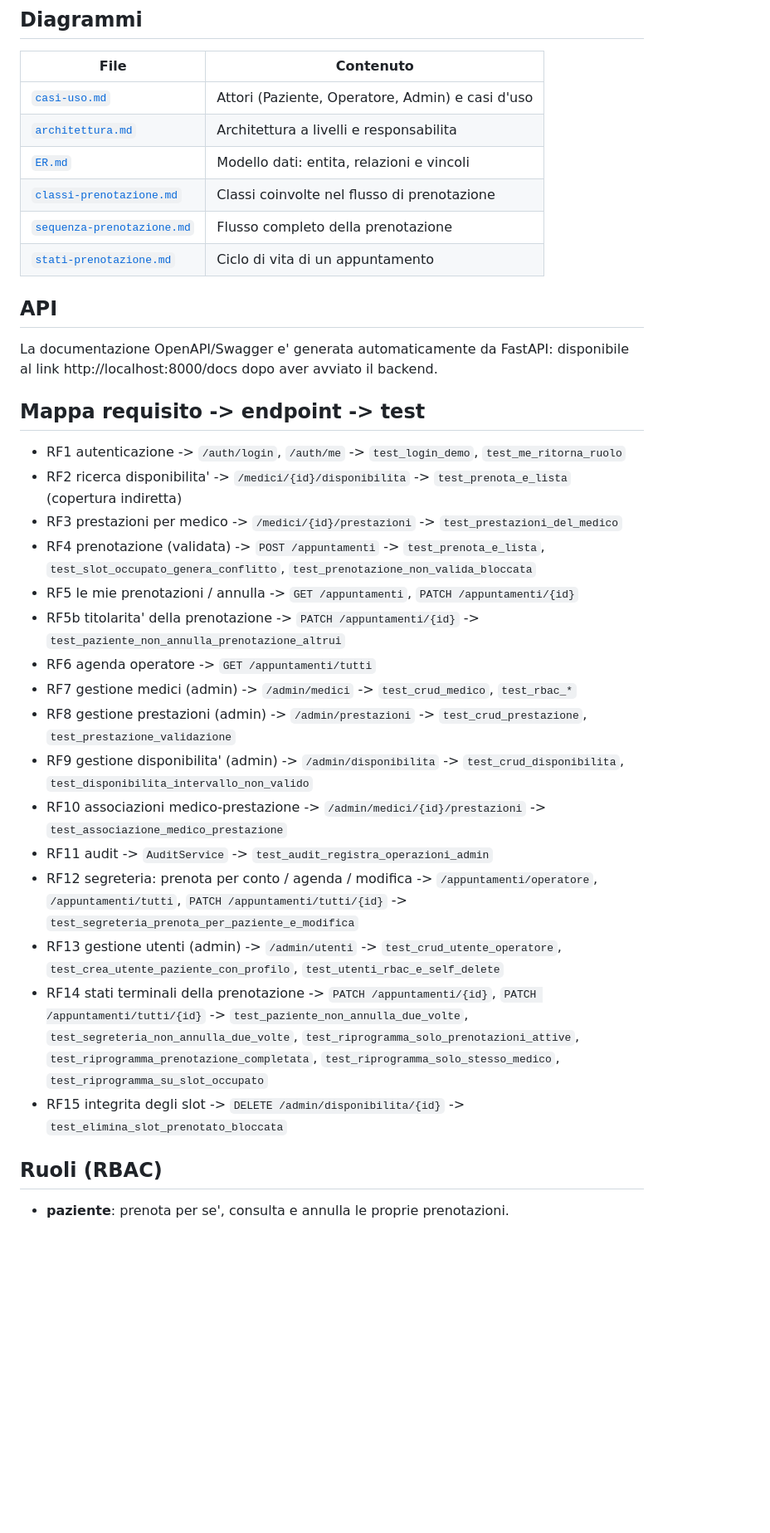
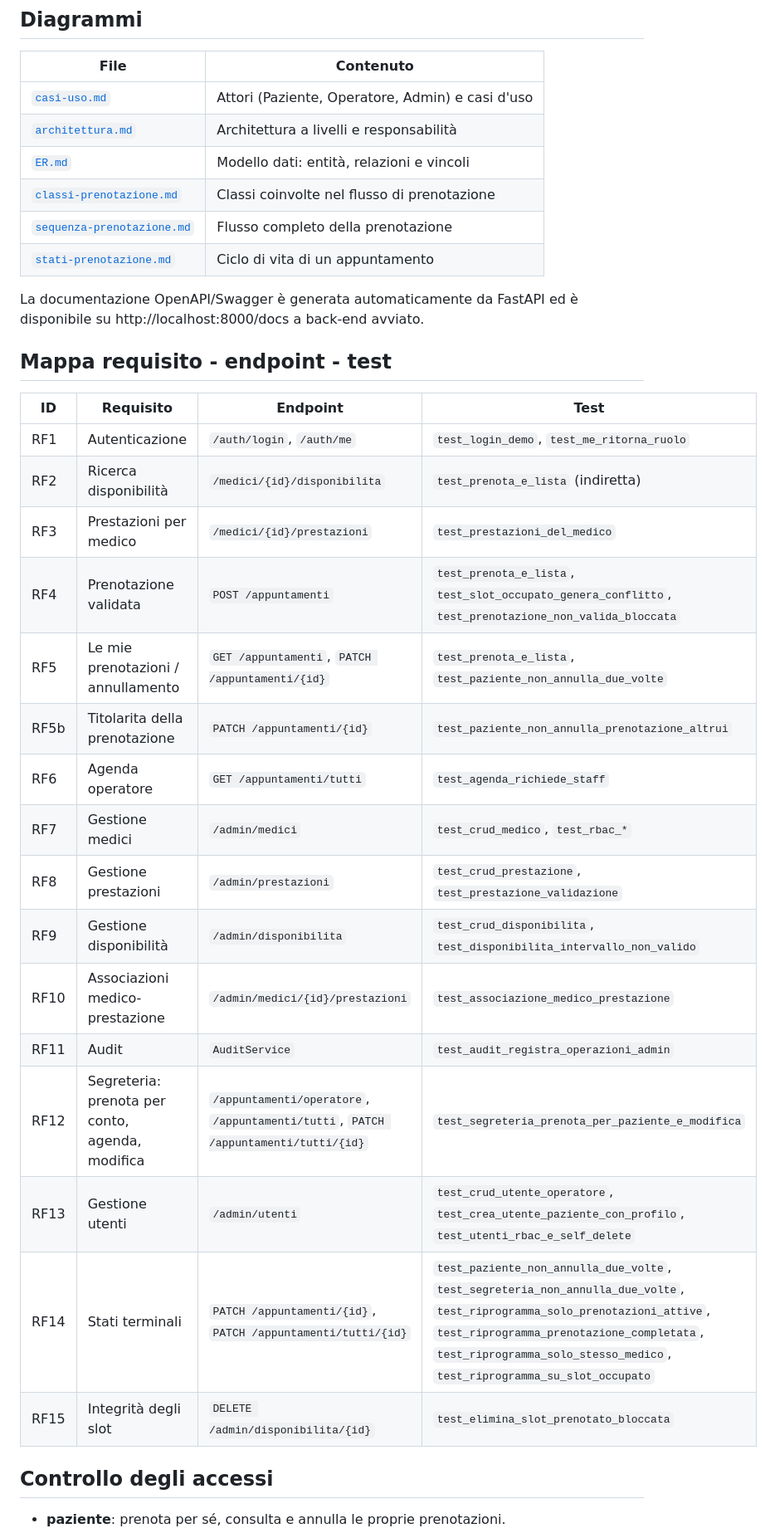
Before and after one commit to giovannicarrino-2802/PW16, a Markdown page: poliambulatorio-prenotazioni/docs/NOTE.md, the part around one of its changes. Shown at 83% size. Drawn GitHub-style; blank space fills up the shorter version.

```diff
--- a/poliambulatorio-prenotazioni/docs/NOTE.md
+++ b/poliambulatorio-prenotazioni/docs/NOTE.md
@@ -7,35 +7,37 @@ La cartella [`docs/`](.) raccoglie gli artefatti di design del PW16.
 | File | Contenuto |
 |---|---|
 | [`casi-uso.md`](casi-uso.md) | Attori (Paziente, Operatore, Admin) e casi d'uso |
-| [`architettura.md`](architettura.md) | Architettura a livelli e responsabilita |
-| [`ER.md`](ER.md) | Modello dati: entita, relazioni e vincoli |
+| [`architettura.md`](architettura.md) | Architettura a livelli e responsabilità |
+| [`ER.md`](ER.md) | Modello dati: entità, relazioni e vincoli |
 | [`classi-prenotazione.md`](classi-prenotazione.md) | Classi coinvolte nel flusso di prenotazione |
 | [`sequenza-prenotazione.md`](sequenza-prenotazione.md) | Flusso completo della prenotazione |
 | [`stati-prenotazione.md`](stati-prenotazione.md) | Ciclo di vita di un appuntamento |
 
-## API
-La documentazione OpenAPI/Swagger e' generata automaticamente da FastAPI:
-disponibile al link http://localhost:8000/docs dopo aver avviato il backend.
+La documentazione OpenAPI/Swagger è generata automaticamente da FastAPI ed è
+disponibile su http://localhost:8000/docs a back-end avviato.
 
-## Mappa requisito -> endpoint -> test
-- RF1 autenticazione -> `/auth/login`, `/auth/me` -> `test_login_demo`, `test_me_ritorna_ruolo`
-- RF2 ricerca disponibilita' -> `/medici/{id}/disponibilita` -> `test_prenota_e_lista` (copertura indiretta)
-- RF3 prestazioni per medico -> `/medici/{id}/prestazioni` -> `test_prestazioni_del_medico`
-- RF4 prenotazione (validata) -> `POST /appuntamenti` -> `test_prenota_e_lista`, `test_slot_occupato_genera_conflitto`, `test_prenotazione_non_valida_bloccata`
-- RF5 le mie prenotazioni / annulla -> `GET /appuntamenti`, `PATCH /appuntamenti/{id}`
-- RF5b titolarita' della prenotazione -> `PATCH /appuntamenti/{id}` -> `test_paziente_non_annulla_prenotazione_altrui`
-- RF6 agenda operatore -> `GET /appuntamenti/tutti`
-- RF7 gestione medici (admin) -> `/admin/medici` -> `test_crud_medico`, `test_rbac_*`
-- RF8 gestione prestazioni (admin) -> `/admin/prestazioni` -> `test_crud_prestazione`, `test_prestazione_validazione`
-- RF9 gestione disponibilita' (admin) -> `/admin/disponibilita` -> `test_crud_disponibilita`, `test_disponibilita_intervallo_non_valido`
-- RF10 associazioni medico-prestazione -> `/admin/medici/{id}/prestazioni` -> `test_associazione_medico_prestazione`
-- RF11 audit -> `AuditService` -> `test_audit_registra_operazioni_admin`
-- RF12 segreteria: prenota per conto / agenda / modifica -> `/appuntamenti/operatore`, `/appuntamenti/tutti`, `PATCH /appuntamenti/tutti/{id}` -> `test_segreteria_prenota_per_paziente_e_modifica`
-- RF13 gestione utenti (admin) -> `/admin/utenti` -> `test_crud_utente_operatore`, `test_crea_utente_paziente_con_profilo`, `test_utenti_rbac_e_self_delete`
-- RF14 stati terminali della prenotazione -> `PATCH /appuntamenti/{id}`, `PATCH /appuntamenti/tutti/{id}` -> `test_paziente_non_annulla_due_volte`, `test_segreteria_non_annulla_due_volte`, `test_riprogramma_solo_prenotazioni_attive`, `test_riprogramma_prenotazione_completata`, `test_riprogramma_solo_stesso_medico`, `test_riprogramma_su_slot_occupato`
-- RF15 integrita degli slot -> `DELETE /admin/disponibilita/{id}` -> `test_elimina_slot_prenotato_bloccata`
+## Mappa requisito - endpoint - test
 
-## Ruoli (RBAC)
+| ID | Requisito | Endpoint | Test |
+|---|---|---|---|
+| RF1 | Autenticazione | `/auth/login`, `/auth/me` | `test_login_demo`, `test_me_ritorna_ruolo` |
+| RF2 | Ricerca disponibilità | `/medici/{id}/disponibilita` | `test_prenota_e_lista` (indiretta) |
+| RF3 | Prestazioni per medico | `/medici/{id}/prestazioni` | `test_prestazioni_del_medico` |
+| RF4 | Prenotazione validata | `POST /appuntamenti` | `test_prenota_e_lista`, `test_slot_occupato_genera_conflitto`, `test_prenotazione_non_valida_bloccata` |
+| RF5 | Le mie prenotazioni / annullamento | `GET /appuntamenti`, `PATCH /appuntamenti/{id}` | `test_prenota_e_lista`, `test_paziente_non_annulla_due_volte` |
+| RF5b | Titolarita della prenotazione | `PATCH /appuntamenti/{id}` | `test_paziente_non_annulla_prenotazione_altrui` |
+| RF6 | Agenda operatore | `GET /appuntamenti/tutti` | `test_agenda_richiede_staff` |
+| RF7 | Gestione medici | `/admin/medici` | `test_crud_medico`, `test_rbac_*` |
+| RF8 | Gestione prestazioni | `/admin/prestazioni` | `test_crud_prestazione`, `test_prestazione_validazione` |
+| RF9 | Gestione disponibilità | `/admin/disponibilita` | `test_crud_disponibilita`, `test_disponibilita_intervallo_non_valido` |
+| RF10 | Associazioni medico-prestazione | `/admin/medici/{id}/prestazioni` | `test_associazione_medico_prestazione` |
+| RF11 | Audit | `AuditService` | `test_audit_registra_operazioni_admin` |
+| RF12 | Segreteria: prenota per conto, agenda, modifica | `/appuntamenti/operatore`, `/appuntamenti/tutti`, `PATCH /appuntamenti/tutti/{id}` | `test_segreteria_prenota_per_paziente_e_modifica` |
+| RF13 | Gestione utenti | `/admin/utenti` | `test_crud_utente_operatore`, `test_crea_utente_paziente_con_profilo`, `test_utenti_rbac_e_self_delete` |
+| RF14 | Stati terminali | `PATCH /appuntamenti/{id}`, `PATCH /appuntamenti/tutti/{id}` | `test_paziente_non_annulla_due_volte`, `test_segreteria_non_annulla_due_volte`, `test_riprogramma_solo_prenotazioni_attive`, `test_riprogramma_prenotazione_completata`, `test_riprogramma_solo_stesso_medico`, `test_riprogramma_su_slot_occupato` |
+| RF15 | Integrità degli slot | `DELETE /admin/disponibilita/{id}` | `test_elimina_slot_prenotato_bloccata` |
 
-- **paziente**: prenota per se', consulta e annulla le proprie prenotazioni.
+## Controllo degli accessi
+
+- **paziente**: prenota per sé, consulta e annulla le proprie prenotazioni.
 - **operatore** (segreteria): prenota per conto dei pazienti, consulta l'agenda
```
Also changed, not shown: other parts of poliambulatorio-prenotazioni/docs/NOTE.md (+69 -53 lines).
